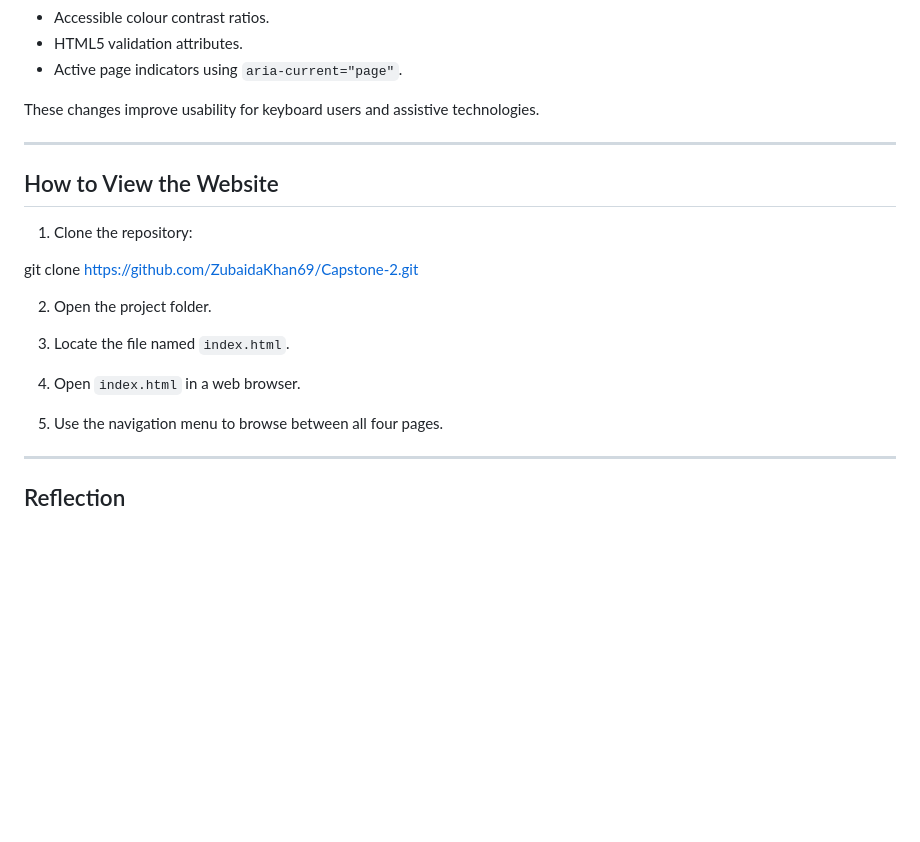
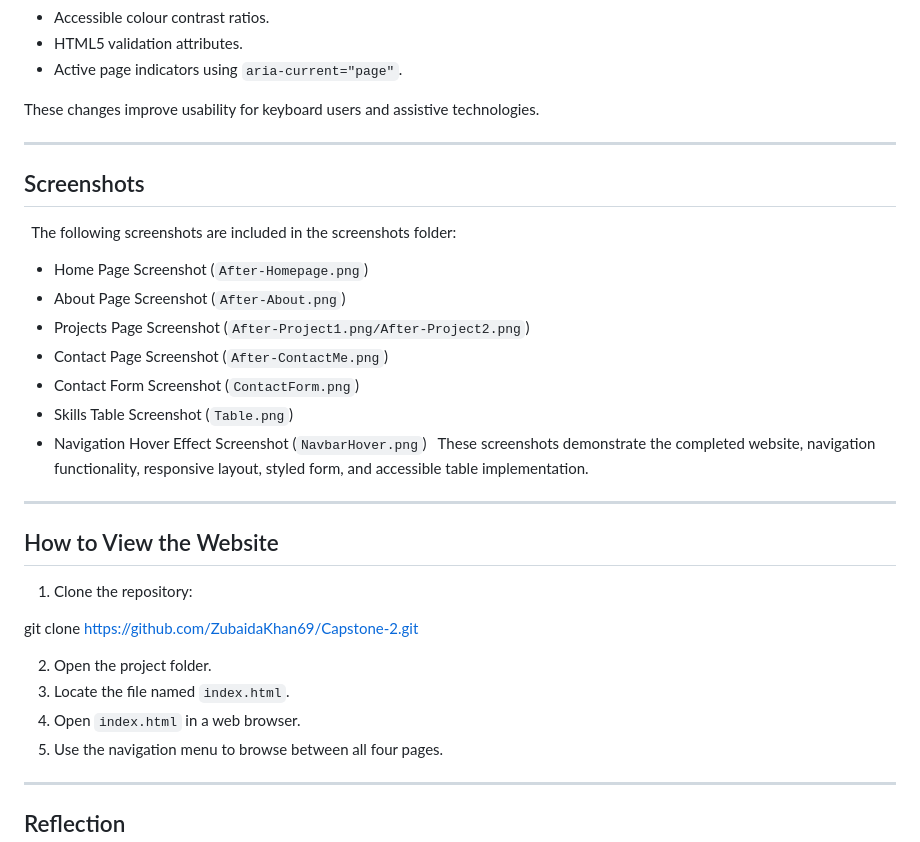
Before and after one commit to ZubaidaKhan69/Capstone-2, a Markdown page: portfolio-website/README.md, the part around the change. GitHub-like rendering; blank space fills up the shorter version.

```diff
--- a/portfolio-website/README.md
+++ b/portfolio-website/README.md
@@ -140,6 +140,22 @@ These changes improve usability for keyboard users and assistive technologies.
 
 ---
 
+## Screenshots
+
+The following screenshots are included in the screenshots folder:
+
+- Home Page Screenshot (`After-Homepage.png`)
+- About Page Screenshot (`After-About.png`)
+- Projects Page Screenshot (`After-Project1.png/After-Project2.png`)
+- Contact Page Screenshot (`After-ContactMe.png`)
+- Contact Form Screenshot (`ContactForm.png`)
+- Skills Table Screenshot (`Table.png`)
+- Navigation Hover Effect Screenshot (`NavbarHover.png`)
+
+These screenshots demonstrate the completed website, navigation functionality, responsive layout, styled form, and accessible table implementation.
+
+---
+
 ## How to View the Website
 
 1. Clone the repository:
@@ -147,11 +163,8 @@ These changes improve usability for keyboard users and assistive technologies.
 git clone https://github.com/ZubaidaKhan69/Capstone-2.git
 
 2. Open the project folder.
-
 3. Locate the file named `index.html`.
-
 4. Open `index.html` in a web browser.
-
 5. Use the navigation menu to browse between all four pages.
 
 ---
```
